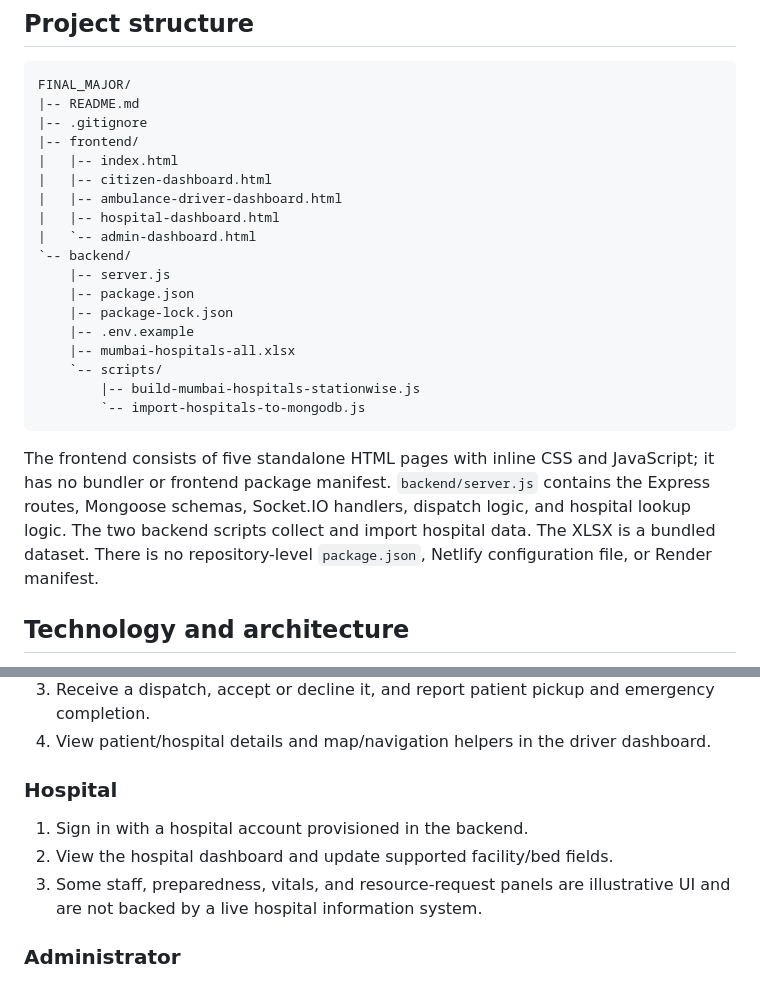
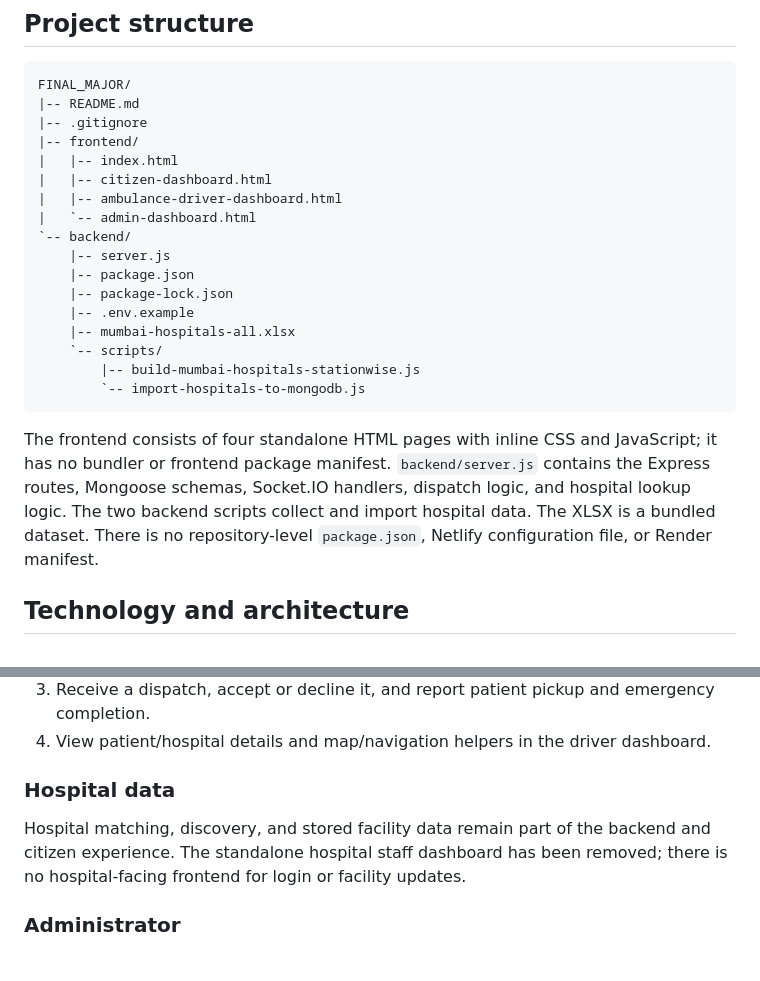
Before and after one commit to samiksha-1203/JeevanConnect-Real-Time-Emergency-Ambulance, a Markdown page: README.md, 2 parts joined by grey strips. Rendered like a GitHub page.

Commit message:
Update project documentation

````diff
--- a/README.md
+++ b/README.md
@@ -31,7 +31,6 @@ FINAL_MAJOR/
 |   |-- index.html
 |   |-- citizen-dashboard.html
 |   |-- ambulance-driver-dashboard.html
-|   |-- hospital-dashboard.html
 |   `-- admin-dashboard.html
 `-- backend/
     |-- server.js
@@ -44,7 +43,7 @@ FINAL_MAJOR/
         `-- import-hospitals-to-mongodb.js
 ```
 
-The frontend consists of five standalone HTML pages with inline CSS and JavaScript; it has no bundler or frontend package manifest. `backend/server.js` contains the Express routes, Mongoose schemas, Socket.IO handlers, dispatch logic, and hospital lookup logic. The two backend scripts collect and import hospital data. The XLSX is a bundled dataset. There is no repository-level `package.json`, Netlify configuration file, or Render manifest.
+The frontend consists of four standalone HTML pages with inline CSS and JavaScript; it has no bundler or frontend package manifest. `backend/server.js` contains the Express routes, Mongoose schemas, Socket.IO handlers, dispatch logic, and hospital lookup logic. The two backend scripts collect and import hospital data. The XLSX is a bundled dataset. There is no repository-level `package.json`, Netlify configuration file, or Render manifest.
 
 ## Technology and architecture
 
@@ -74,11 +73,9 @@ The Express server does not serve the static frontend. The browser calls the con
 3. Receive a dispatch, accept or decline it, and report patient pickup and emergency completion.
 4. View patient/hospital details and map/navigation helpers in the driver dashboard.
 
-### Hospital
+### Hospital data
 
-1. Sign in with a hospital account provisioned in the backend.
-2. View the hospital dashboard and update supported facility/bed fields.
-3. Some staff, preparedness, vitals, and resource-request panels are illustrative UI and are not backed by a live hospital information system.
+Hospital matching, discovery, and stored facility data remain part of the backend and citizen experience. The standalone hospital staff dashboard has been removed; there is no hospital-facing frontend for login or facility updates.
 
 ### Administrator
 
````
